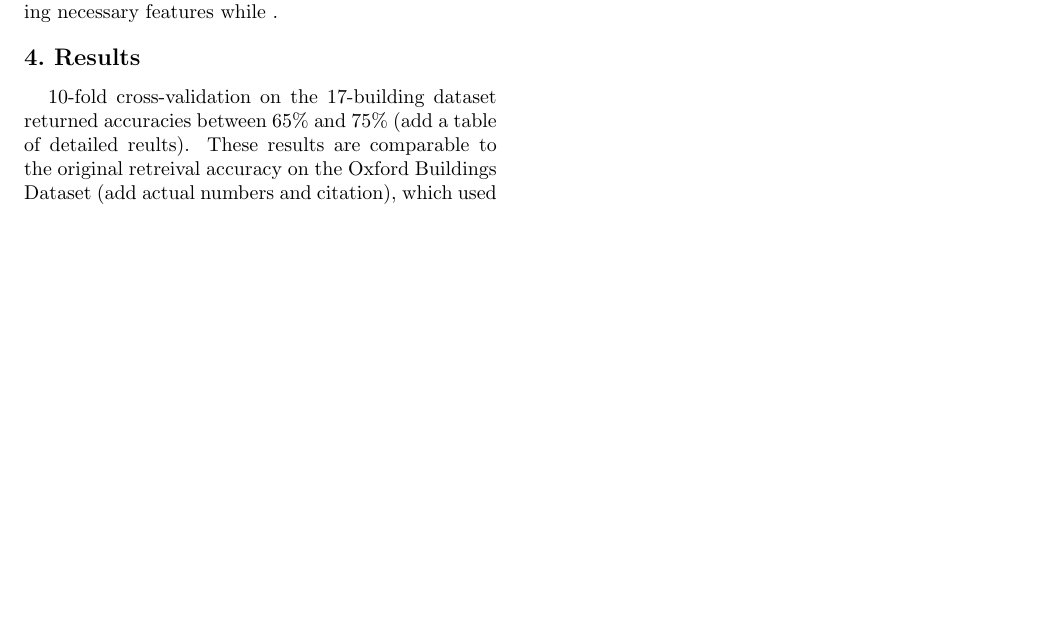
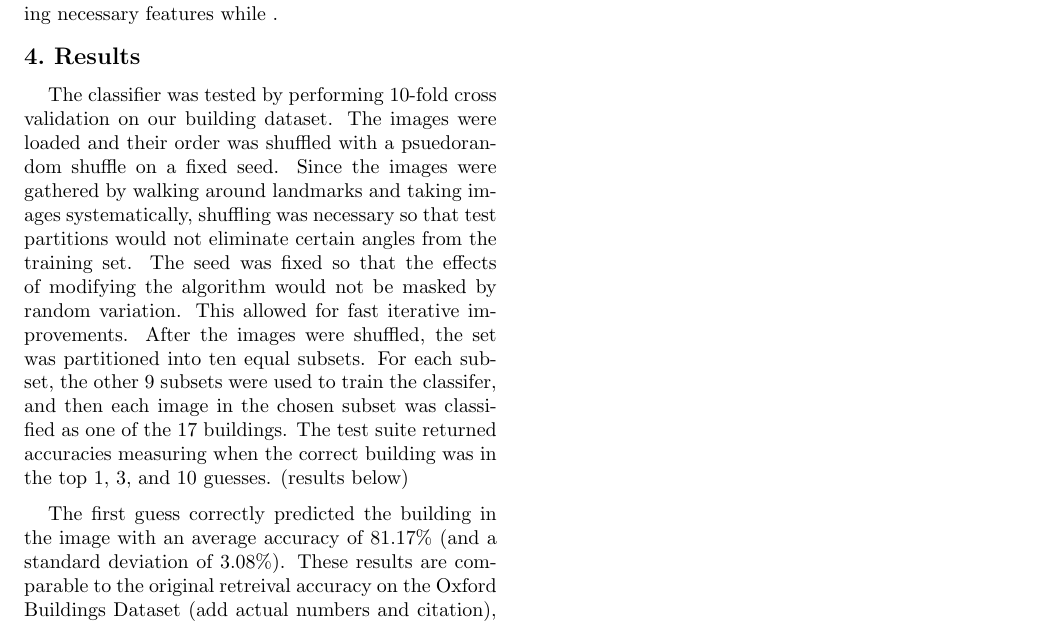
Before and after one commit to jellis505/TourGuide, a LaTeX paper (paper/TourDruid.tex, which reads paper/results.tex): part of page 3 of 3, cut so that both start at the same text, the shorter picture padded with empty space. Compiled offline with pdfLaTeX.

Commit message:
Went into more detail in the results section.

```diff
--- a/paper/results.tex
+++ b/paper/results.tex
@@ -1 +1,3 @@
-10-fold cross-validation on the 17-building dataset returned accuracies between 65\% and 75\% (add a table of detailed reults). These results are comparable to the original retreival accuracy on the Oxford Buildings Dataset (add actual numbers and citation), which used a 5000-image dataset of 17 buildings.
+The classifier was tested by performing 10-fold cross validation on our building dataset. The images were loaded and their order was shuffled with a psuedorandom shuffle on a fixed seed. Since the images were gathered by walking around landmarks and taking images systematically, shuffling was necessary so that test partitions would not eliminate certain angles from the training set. The seed was fixed so that the effects of modifying the algorithm would not be masked by random variation. This allowed for fast iterative improvements. After the images were shuffled, the set was partitioned into ten equal subsets. For each subset, the other 9 subsets were used to train the classifer, and then  each image in the chosen subset was classified as one of the 17 buildings. The test suite returned accuracies measuring when the correct building was in the top 1, 3, and 10 guesses. (results below)
+
+The first guess correctly predicted the building in the image with an average accuracy of 81.17\% (and a standard deviation of 3.08\%). These results are comparable to the original retreival accuracy on the Oxford Buildings Dataset (add actual numbers and citation), which used a 5000-image dataset of 17 buildings.
```
